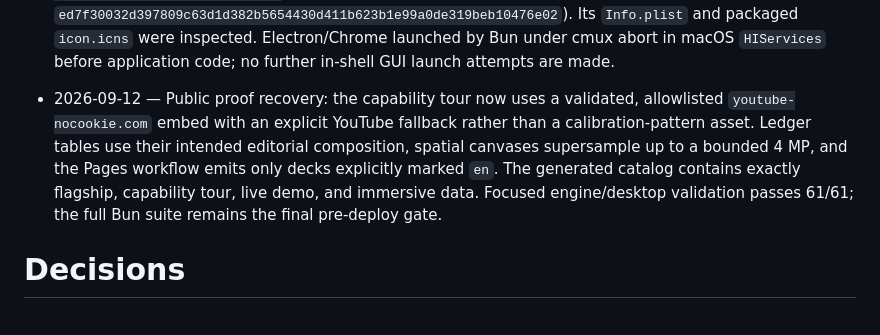
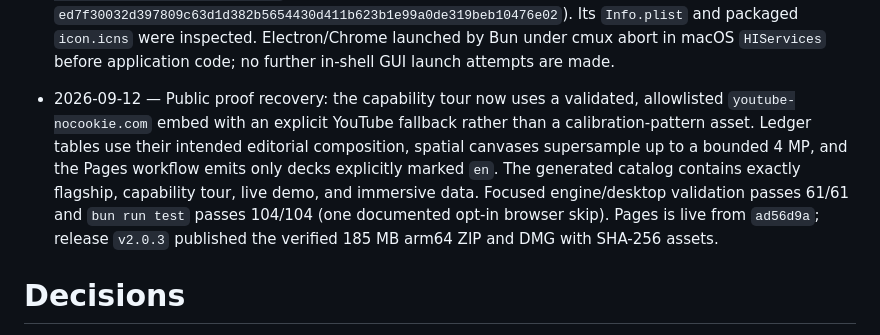
Before and after one commit to hbfs-cloud/gamma-slides, a Markdown page: .agent/current-plan.md, the part around the change. Drawn GitHub-style.

Commit message:
Record public proof deployment verification

```diff
--- a/.agent/current-plan.md
+++ b/.agent/current-plan.md
@@ -151,7 +151,7 @@ Motion thesis: the hero is a short, finite journey from written argument to a li
 - 2026-09-11 — Packaged template gallery delivered: Author now exposes five English-first, offline models (blank story, decision narrative, Analyst Proof board update, live Archify architecture review, and Cutting Room operator rehearsal). Selection safely replaces the unsaved source only after confirmation, resets to slide one, uses the matching theme, and remains fully editable/exportable. The arm64 packaged smoke opens the gallery, verifies all models, selects and renders the live architecture deck, then completes the existing MCP approval → Stage path. `bun run test` passes 100 tests with one intentional isolated-browser skip. Fresh unsigned artifacts are `dist-presenter-templates-20260911/Gamma Presenter-2.0.0-arm64.dmg` (SHA-256 `15b1c46ad8b85c233a04f6007089ac217a52b404d9396ee78d4a7536632a6f51`) and `dist-presenter-templates-20260911/Gamma Presenter-2.0.0-arm64-mac.zip` (SHA-256 `325c928a3f12c9160b1d1f351a0909a577cb52879b523b2075f3e4864cd9feee`); the DMG verifies as valid. The package is deliberately unsigned because no Developer ID identity is available.
 - 2026-09-12 — Landing motion and navigation refresh: the light editorial landing now uses two actual Gamma runtime GIFs (960×600, 2.8 MB; 960×540, 1.4 MB) with `prefers-reduced-motion` still fallbacks, and each of the eight generated demos has an accessible fixed Gamma Presenter home control. The library rebuild verifies all routes, both assets, and the fallback markup. `bun run test`: 102 pass, 1 explicit isolated-browser skip.
 - 2026-09-12 — macOS identity refresh: the dark legacy monogram was replaced by a high-contrast cobalt presentation-screen icon with a live cue; the app now acquires a single-instance lock and foregrounds its existing Author window on a repeated launch. Fresh unsigned arm64 ZIP: `dist-presenter-icon-fix/Gamma Presenter-2.0.2-arm64-mac.zip` (SHA-256 `ed7f30032d397809c63d1d382b5654430d411b623b1e99a0de319beb10476e02`). Its `Info.plist` and packaged `icon.icns` were inspected. Electron/Chrome launched by Bun under cmux abort in macOS `HIServices` before application code; no further in-shell GUI launch attempts are made.
-- 2026-09-12 — Public proof recovery: the capability tour now uses a validated, allowlisted `youtube-nocookie.com` embed with an explicit YouTube fallback rather than a calibration-pattern asset. Ledger tables use their intended editorial composition, spatial canvases supersample up to a bounded 4 MP, and the Pages workflow emits only decks explicitly marked `en`. The generated catalog contains exactly flagship, capability tour, live demo, and immersive data. Focused engine/desktop validation passes 61/61; the full Bun suite remains the final pre-deploy gate.
+- 2026-09-12 — Public proof recovery: the capability tour now uses a validated, allowlisted `youtube-nocookie.com` embed with an explicit YouTube fallback rather than a calibration-pattern asset. Ledger tables use their intended editorial composition, spatial canvases supersample up to a bounded 4 MP, and the Pages workflow emits only decks explicitly marked `en`. The generated catalog contains exactly flagship, capability tour, live demo, and immersive data. Focused engine/desktop validation passes 61/61 and `bun run test` passes 104/104 (one documented opt-in browser skip). Pages is live from `ad56d9a`; release `v2.0.3` published the verified 185 MB arm64 ZIP and DMG with SHA-256 assets.
 
 # Decisions
 
```
